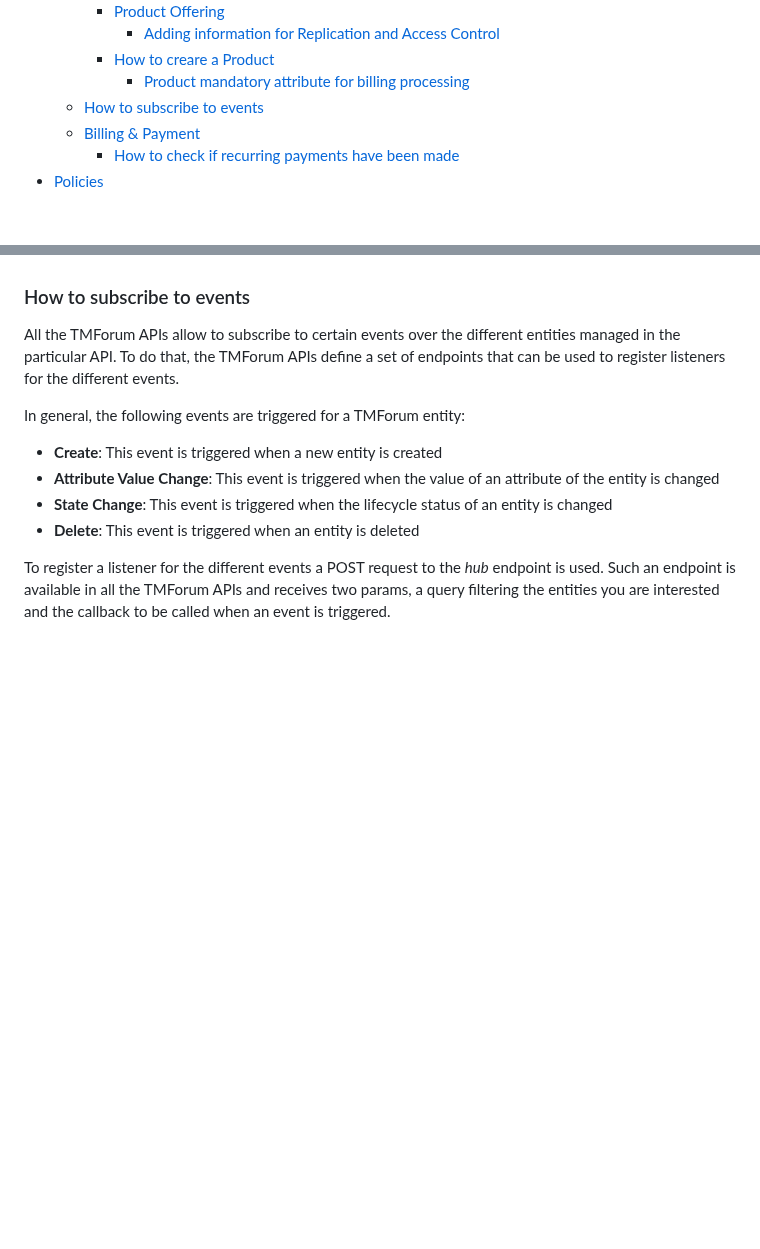
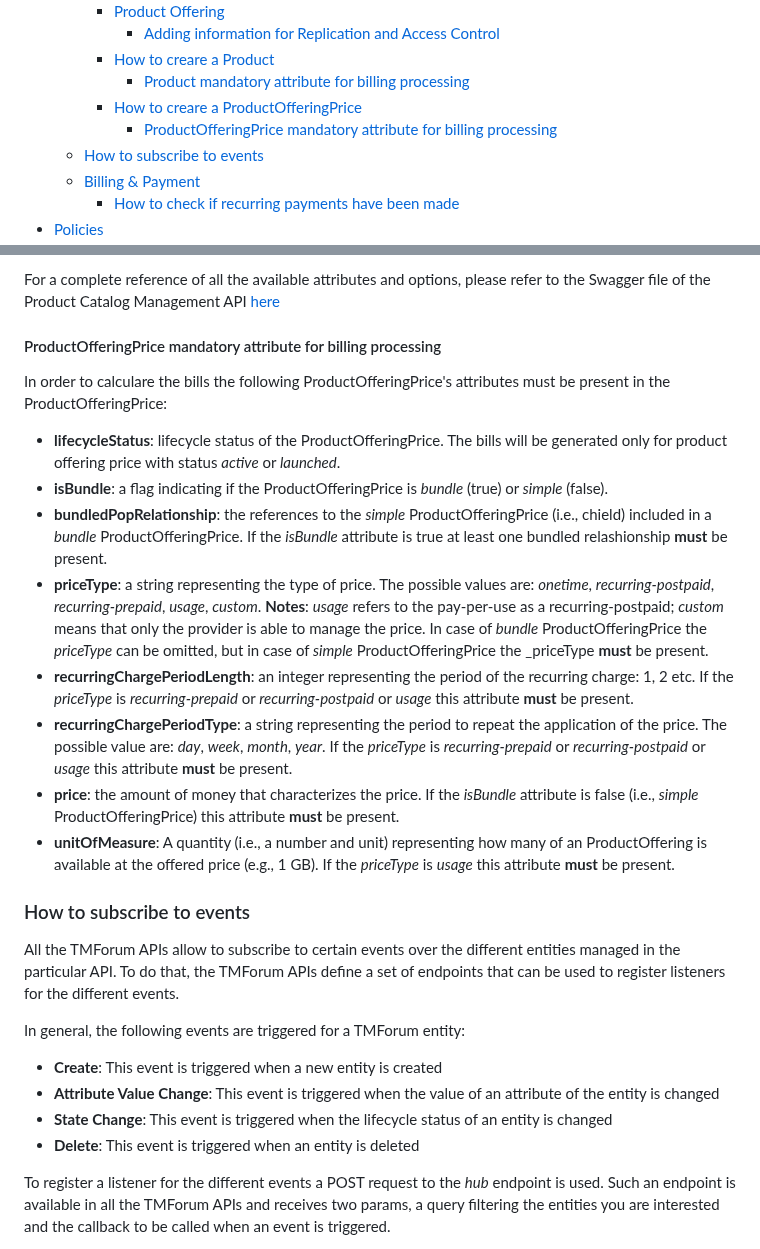
Before and after one commit to DOME-Marketplace/integration-guide, a Markdown page: README.md, 2 parts joined by grey strips. Rendered like a GitHub page; blank space fills up the shorter version.

Commit message:
Update README.md
Added 'How to create a ProductOfferingPrice' section

```diff
--- a/README.md
+++ b/README.md
@@ -63,6 +63,8 @@
       - [Adding information for Replication and Access Control](#adding-information-for-replication-and-access-control)
     - [How to creare a Product](#how-to-create-a-product)
       - [Product mandatory attribute for billing processing](#product-mandatory-attribute-for-billing-processing)
+    - [How to creare a ProductOfferingPrice](#how-to-create-a-productofferingprice)
+      - [ProductOfferingPrice mandatory attribute for billing processing](#productofferingprice-mandatory-attribute-for-billing-processing)
    - [How to subscribe to events](#how-to-subscribe-to-events)
   - [Billing & Payment](#billing--payment)
     - [How to check if recurring payments have been made](#how-to-check-if-recurring-payments-have-been-made)
@@ -1198,3 +1282,18 @@ In order to calculare the bills the following Product's attributes must be prese
+For a complete reference of all the available attributes and options, please refer to the
+Swagger file of the Product Catalog Management API [here](https://raw.githubusercontent.com/FIWARE/tmforum-api/refs/heads/main/api/tm-forum/product-catalog/api.json)
+
+#### ProductOfferingPrice mandatory attribute for billing processing
+In order to calculare the bills the following ProductOfferingPrice's attributes must be present in the ProductOfferingPrice:
+* **lifecycleStatus**: lifecycle status of the ProductOfferingPrice. The bills will be generated only for product offering price with status _active_ or _launched_.
+* **isBundle**: a flag indicating if the ProductOfferingPrice is _bundle_ (true) or _simple_ (false).
+* **bundledPopRelationship**: the references to the _simple_ ProductOfferingPrice (i.e., chield) included in a _bundle_ ProductOfferingPrice. If the _isBundle_ attribute is true at least one bundled relashionship **must** be present.
+* **priceType**: a string representing the type of price. The possible values are: _onetime_, _recurring-postpaid_, _recurring-prepaid_, _usage_, _custom_. **Notes**: _usage_ refers to the pay-per-use as a recurring-postpaid; _custom_ means that only the provider is able to manage the price. In case of _bundle_ ProductOfferingPrice the _priceType_ can be omitted, but in case of _simple_ ProductOfferingPrice the _priceType **must** be present.
+* **recurringChargePeriodLength**: an integer representing the period of the recurring charge: 1, 2 etc. If the _priceType_ is _recurring-prepaid_ or _recurring-postpaid_ or _usage_ this attribute **must** be present.
+* **recurringChargePeriodType**: a string representing the period to repeat the application of the price. The possible value are: _day_, _week_, _month_, _year_. If the _priceType_ is _recurring-prepaid_ or _recurring-postpaid_ or _usage_ this attribute **must** be present.
+* **price**: the amount of money that characterizes the price.  If the _isBundle_ attribute is false (i.e., _simple_ ProductOfferingPrice) this attribute **must** be present.
+* **unitOfMeasure**: A quantity (i.e., a number and unit) representing how many of an ProductOffering is available at the offered price (e.g., 1 GB). If the _priceType_ is _usage_ this attribute **must** be present.
+
+
 ### How to subscribe to events
 
 All the TMForum APIs allow to subscribe to certain events over the different entities managed in
```
Also changed, not shown: other parts of README.md (+82 -0 lines).
